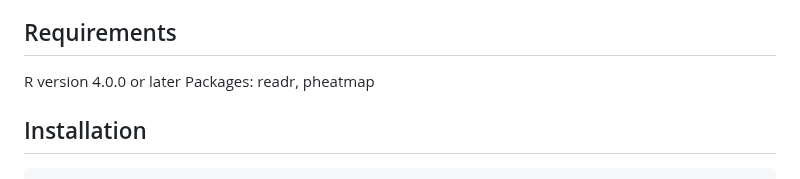
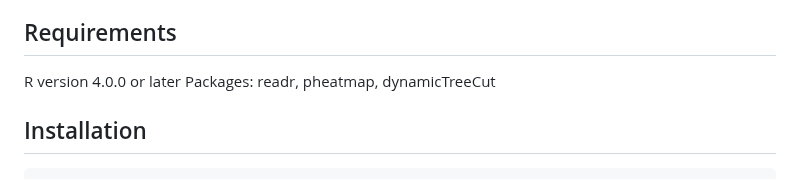
Before and after one commit to camp4tx/JMnorm, a Markdown page: README.md, the part around the change. Rendered like a GitHub page.

````diff
--- a/README.md
+++ b/README.md
@@ -40,7 +40,7 @@ An overview of the four key steps in the JMnorm normalization procedure. (A) Ste
 
 ## Requirements
 R version 4.0.0 or later
-Packages: readr, pheatmap
+Packages: readr, pheatmap, dynamicTreeCut
 
 ## Installation
 ```
````
